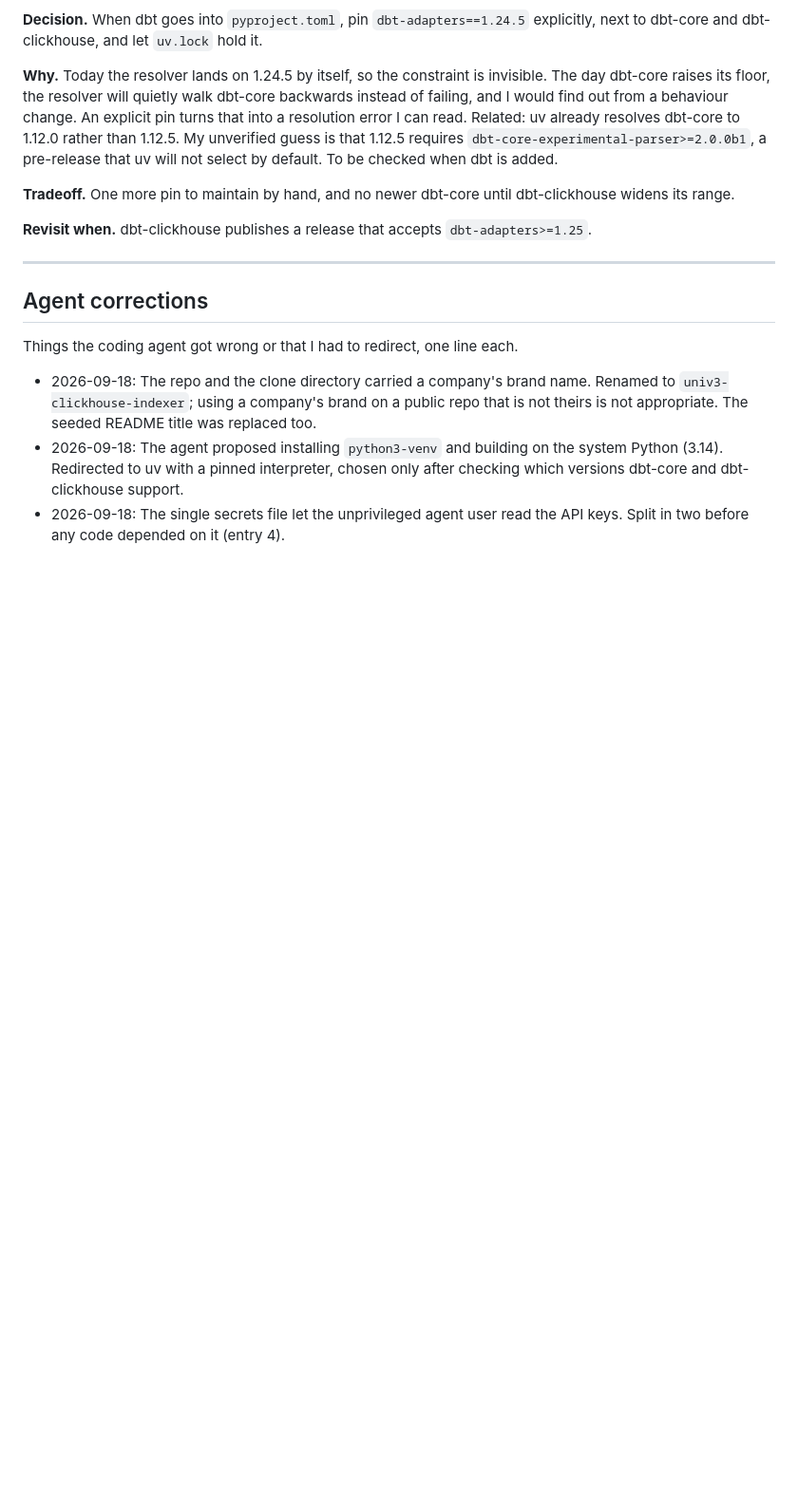
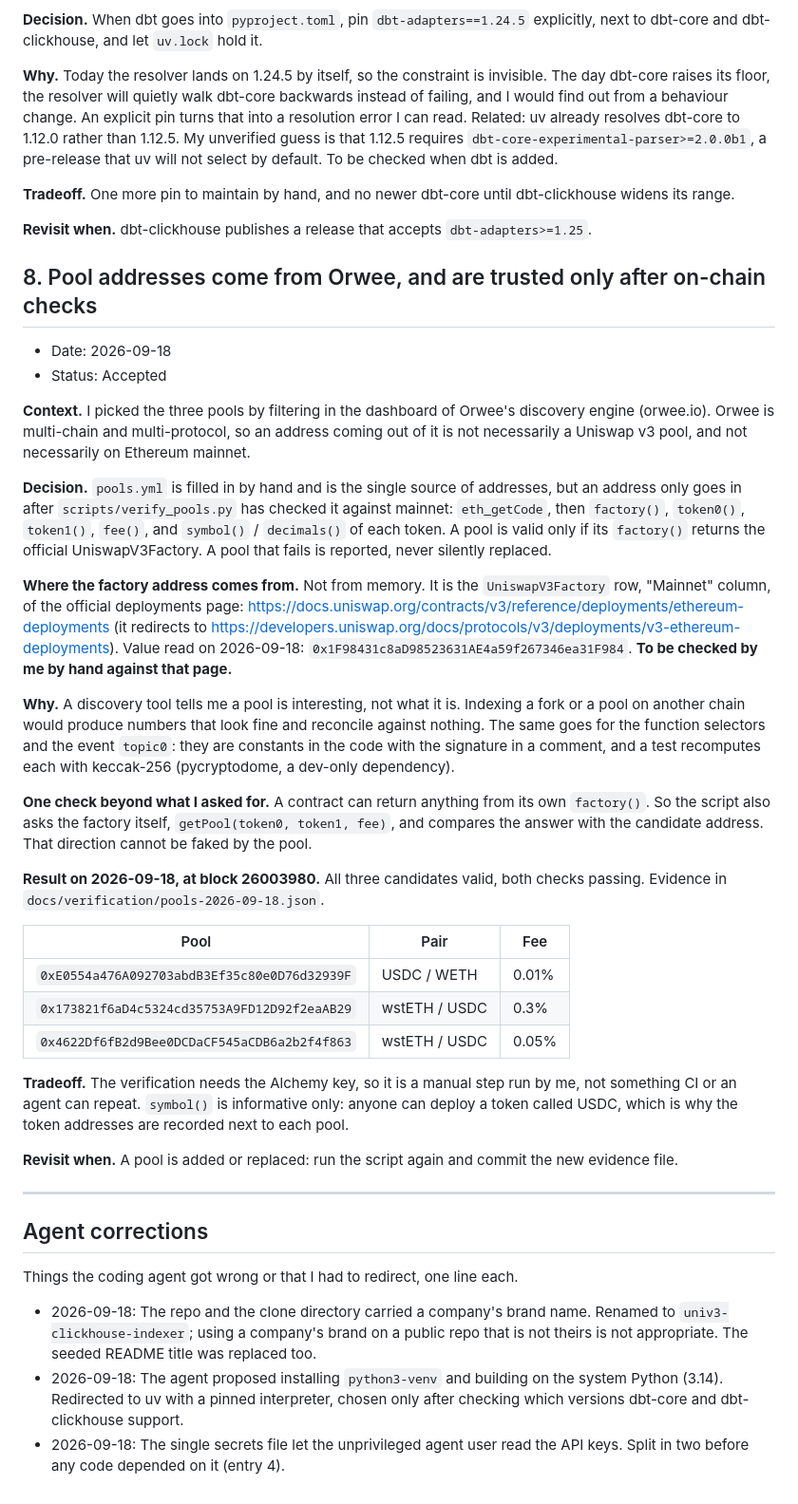
Before and after one commit to orwee/univ3-clickhouse-indexer, a Markdown page: DECISIONS.md, the part around the change. Shown at 95% size. GitHub-like rendering; blank space fills up the shorter version.

Commit message:
Record pool sourcing and verification in DECISIONS.md
Entry 8: addresses come from Orwee and are trusted only after on-chain checks. Cites the official Uniswap deployments page for the factory address, to be checked by hand.

Co-Authored-By: Claude Fable 5.1 <noreply@anthropic.com>

```diff
--- a/DECISIONS.md
+++ b/DECISIONS.md
@@ -204,6 +204,60 @@ dbt-clickhouse widens its range.
 **Revisit when.** dbt-clickhouse publishes a release that accepts
 `dbt-adapters>=1.25`.
 
+## 8. Pool addresses come from Orwee, and are trusted only after on-chain checks
+
+- Date: 2026-09-18
+- Status: Accepted
+
+**Context.** I picked the three pools by filtering in the dashboard of Orwee's
+discovery engine (orwee.io). Orwee is multi-chain and multi-protocol, so an
+address coming out of it is not necessarily a Uniswap v3 pool, and not
+necessarily on Ethereum mainnet.
+
+**Decision.** `pools.yml` is filled in by hand and is the single source of
+addresses, but an address only goes in after `scripts/verify_pools.py` has
+checked it against mainnet: `eth_getCode`, then `factory()`, `token0()`,
+`token1()`, `fee()`, and `symbol()` / `decimals()` of each token. A pool is
+valid only if its `factory()` returns the official UniswapV3Factory. A pool
+that fails is reported, never silently replaced.
+
+**Where the factory address comes from.** Not from memory. It is the
+`UniswapV3Factory` row, "Mainnet" column, of the official deployments page:
+<https://docs.uniswap.org/contracts/v3/reference/deployments/ethereum-deployments>
+(it redirects to
+<https://developers.uniswap.org/docs/protocols/v3/deployments/v3-ethereum-deployments>).
+Value read on 2026-09-18: `0x1F98431c8aD98523631AE4a59f267346ea31F984`.
+**To be checked by me by hand against that page.**
+
+**Why.** A discovery tool tells me a pool is interesting, not what it is.
+Indexing a fork or a pool on another chain would produce numbers that look
+fine and reconcile against nothing. The same goes for the function selectors
+and the event `topic0`: they are constants in the code with the signature in a
+comment, and a test recomputes each with keccak-256 (pycryptodome, a dev-only
+dependency).
+
+**One check beyond what I asked for.** A contract can return anything from its
+own `factory()`. So the script also asks the factory itself,
+`getPool(token0, token1, fee)`, and compares the answer with the candidate
+address. That direction cannot be faked by the pool.
+
+**Result on 2026-09-18, at block 26003980.** All three candidates valid, both
+checks passing. Evidence in `docs/verification/pools-2026-09-18.json`.
+
+| Pool | Pair | Fee |
+|---|---|---|
+| `0xE0554a476A092703abdB3Ef35c80e0D76d32939F` | USDC / WETH | 0.01% |
+| `0x173821f6aD4c5324cd35753A9FD12D92f2eaAB29` | wstETH / USDC | 0.3% |
+| `0x4622Df6fB2d9Bee0DCDaCF545aCDB6a2b2f4f863` | wstETH / USDC | 0.05% |
+
+**Tradeoff.** The verification needs the Alchemy key, so it is a manual step
+run by me, not something CI or an agent can repeat. `symbol()` is informative
+only: anyone can deploy a token called USDC, which is why the token addresses
+are recorded next to each pool.
+
+**Revisit when.** A pool is added or replaced: run the script again and commit
+the new evidence file.
+
 ---
 
 ## Agent corrections
```
